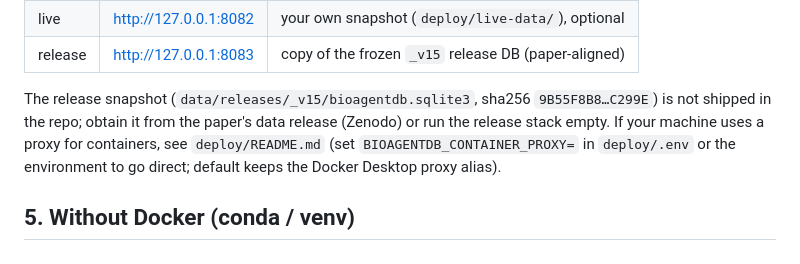
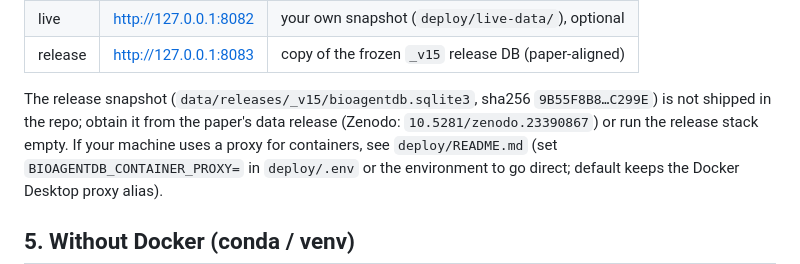
Before and after one commit to zhaoshuh/bioagentdb, a Markdown page: docs/QUICKSTART.md, the part around the change. Rendered like a GitHub page.

Commit message:
docs: clean-clone usability fixes (README links, preview-compose direct-network default, snapshot DOI anchors)

```diff
--- a/docs/QUICKSTART.md
+++ b/docs/QUICKSTART.md
@@ -90,7 +90,7 @@ python deploy/bootstrap.py --check            # health-probe all three ports
 | release | http://127.0.0.1:8083 | copy of the frozen `_v15` release DB (paper-aligned) |
 
 The release snapshot (`data/releases/_v15/bioagentdb.sqlite3`, sha256 `9B55F8B8…C299E`) is not shipped
-in the repo; obtain it from the paper's data release (Zenodo) or run the release stack empty. If your
+in the repo; obtain it from the paper's data release (Zenodo: `10.5281/zenodo.23390867`) or run the release stack empty. If your
 machine uses a proxy for containers, see `deploy/README.md` (set `BIOAGENTDB_CONTAINER_PROXY=` in
 `deploy/.env` or the environment to go direct; default keeps the Docker Desktop proxy alias).
 
```
